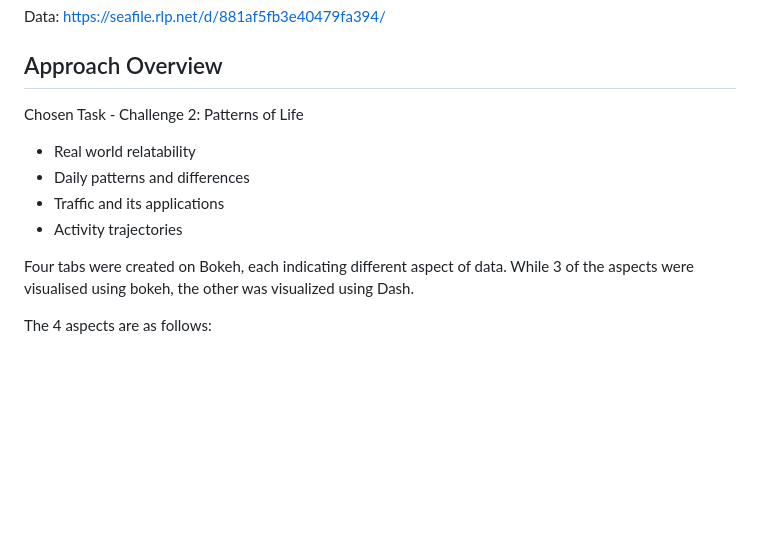
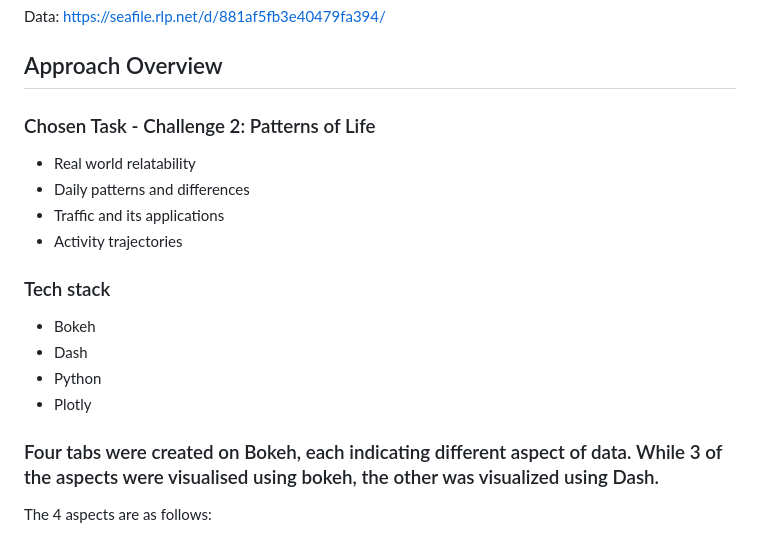
Before and after one commit to pruthamodak/Visual_Analytics_Vast22_2, a Markdown page: README.md, the part around the change. Drawn GitHub-style; blank space fills up the shorter version.

```diff
--- a/README.md
+++ b/README.md
@@ -20,13 +20,19 @@ Data: https://seafile.rlp.net/d/881af5fb3e40479fa394/
 
 ## Approach Overview
 
-Chosen Task - Challenge 2: Patterns of Life
+### Chosen Task - Challenge 2: Patterns of Life
 - Real world relatability
 - Daily patterns and differences
 - Traffic and its applications
 - Activity trajectories
 
-Four tabs were created on Bokeh, each indicating different aspect of data. While 3 of the aspects were visualised using bokeh, the other was visualized using Dash.
+### Tech stack
+- Bokeh
+- Dash
+- Python
+- Plotly
+
+### Four tabs were created on Bokeh, each indicating different aspect of data. While 3 of the aspects were visualised using bokeh, the other was visualized using Dash.
 
 The 4 aspects are as follows:
 1. Overview of the Engagement city.
```
